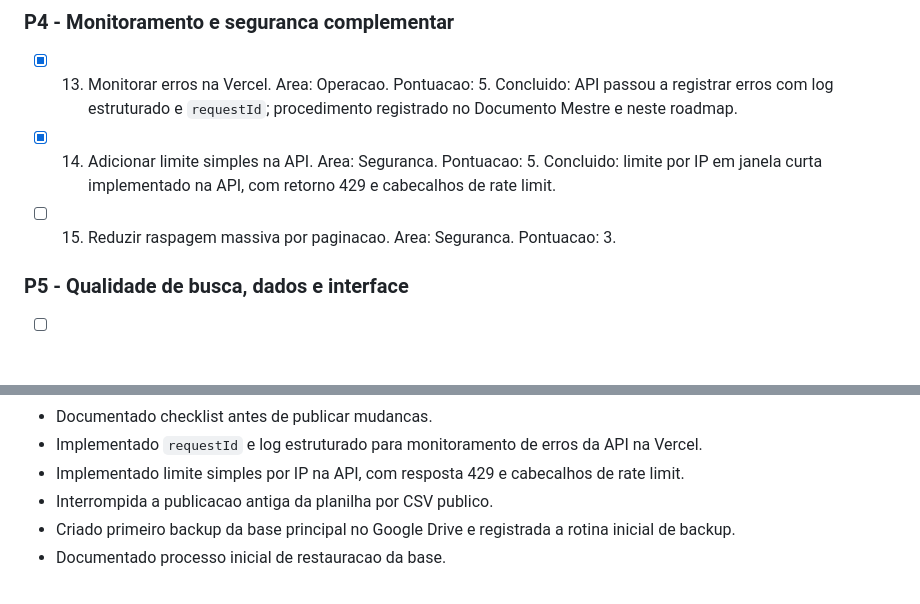
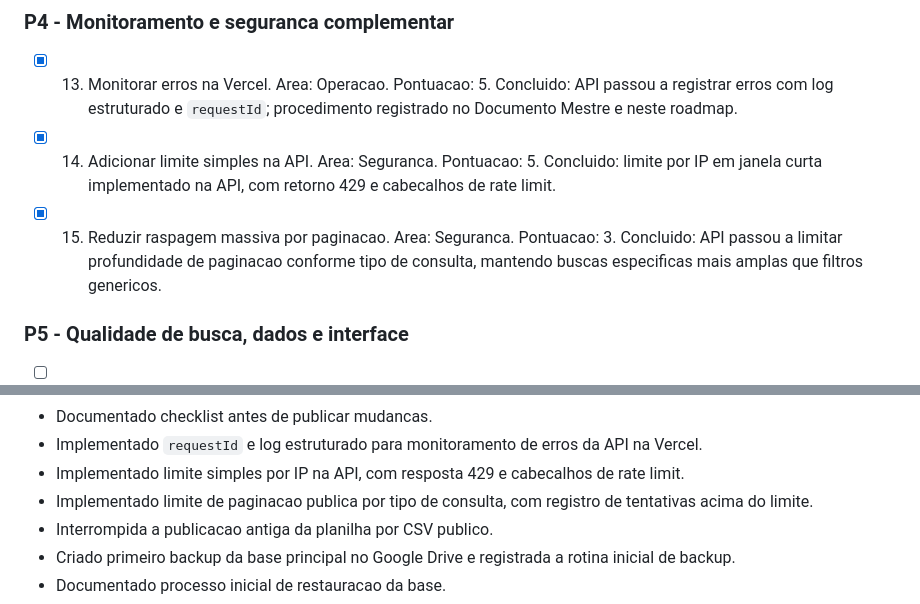
Before and after one commit to brunopentium/Busca-Salto, a Markdown page: docs/roadmap.md, 2 parts joined by grey strips. Drawn GitHub-style; blank space fills up the shorter version.

```diff
--- a/docs/roadmap.md
+++ b/docs/roadmap.md
@@ -90,7 +90,7 @@ A ordem abaixo combina pontuacao, dependencia logica e momento atual do projeto.
 
 - [x] 13. Monitorar erros na Vercel. Area: Operacao. Pontuacao: 5. Concluido: API passou a registrar erros com log estruturado e `requestId`; procedimento registrado no Documento Mestre e neste roadmap.
 - [x] 14. Adicionar limite simples na API. Area: Seguranca. Pontuacao: 5. Concluido: limite por IP em janela curta implementado na API, com retorno 429 e cabecalhos de rate limit.
-- [ ] 15. Reduzir raspagem massiva por paginacao. Area: Seguranca. Pontuacao: 3.
+- [x] 15. Reduzir raspagem massiva por paginacao. Area: Seguranca. Pontuacao: 3. Concluido: API passou a limitar profundidade de paginacao conforme tipo de consulta, mantendo buscas especificas mais amplas que filtros genericos.
 
 ### P5 - Qualidade de busca, dados e interface
 
@@ -329,6 +345,7 @@ A API ja evita expor contatos na listagem. Proximos passos tecnicos:
 - Documentado checklist antes de publicar mudancas.
 - Implementado `requestId` e log estruturado para monitoramento de erros da API na Vercel.
 - Implementado limite simples por IP na API, com resposta 429 e cabecalhos de rate limit.
+- Implementado limite de paginacao publica por tipo de consulta, com registro de tentativas acima do limite.
 - Interrompida a publicacao antiga da planilha por CSV publico.
 - Criado primeiro backup da base principal no Google Drive e registrada a rotina inicial de backup.
 - Documentado processo inicial de restauracao da base.
```
Also changed, not shown: other parts of docs/roadmap.md (+19 -3 lines).
